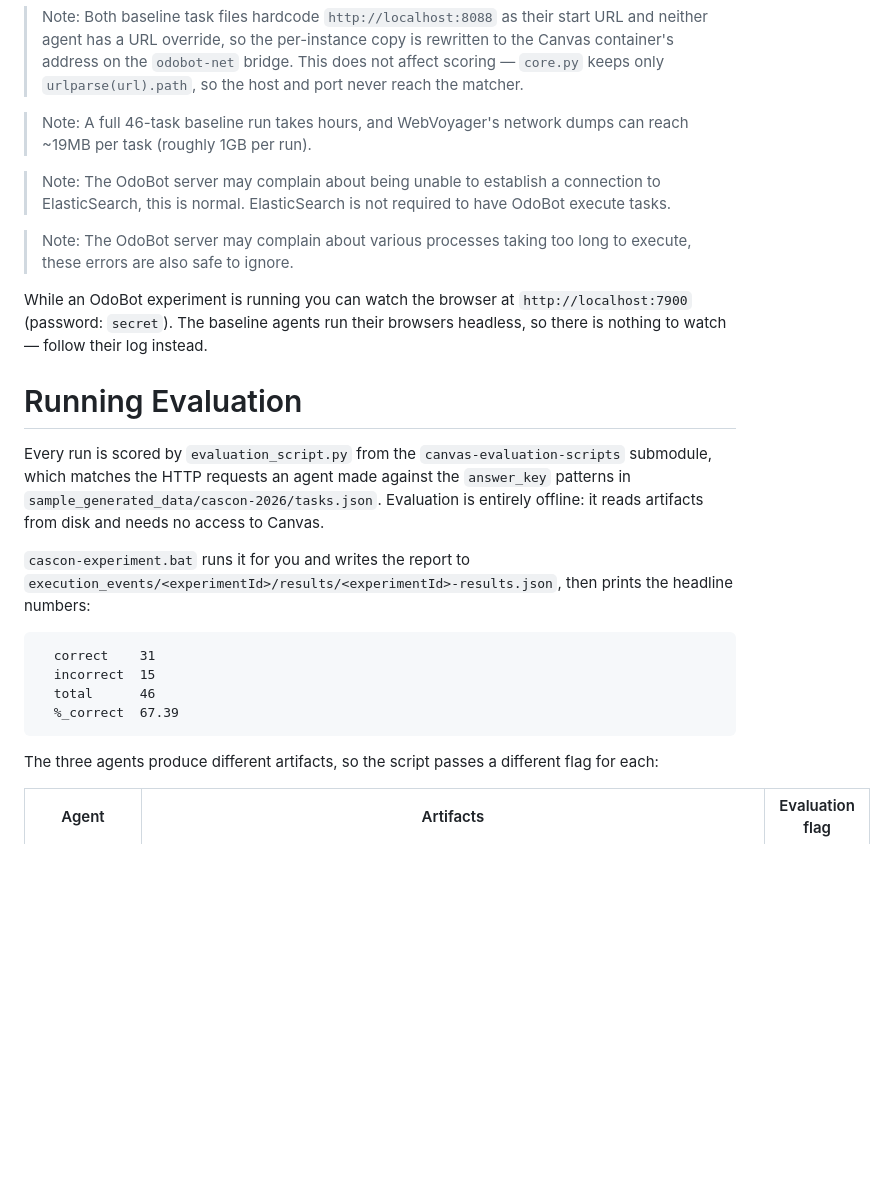
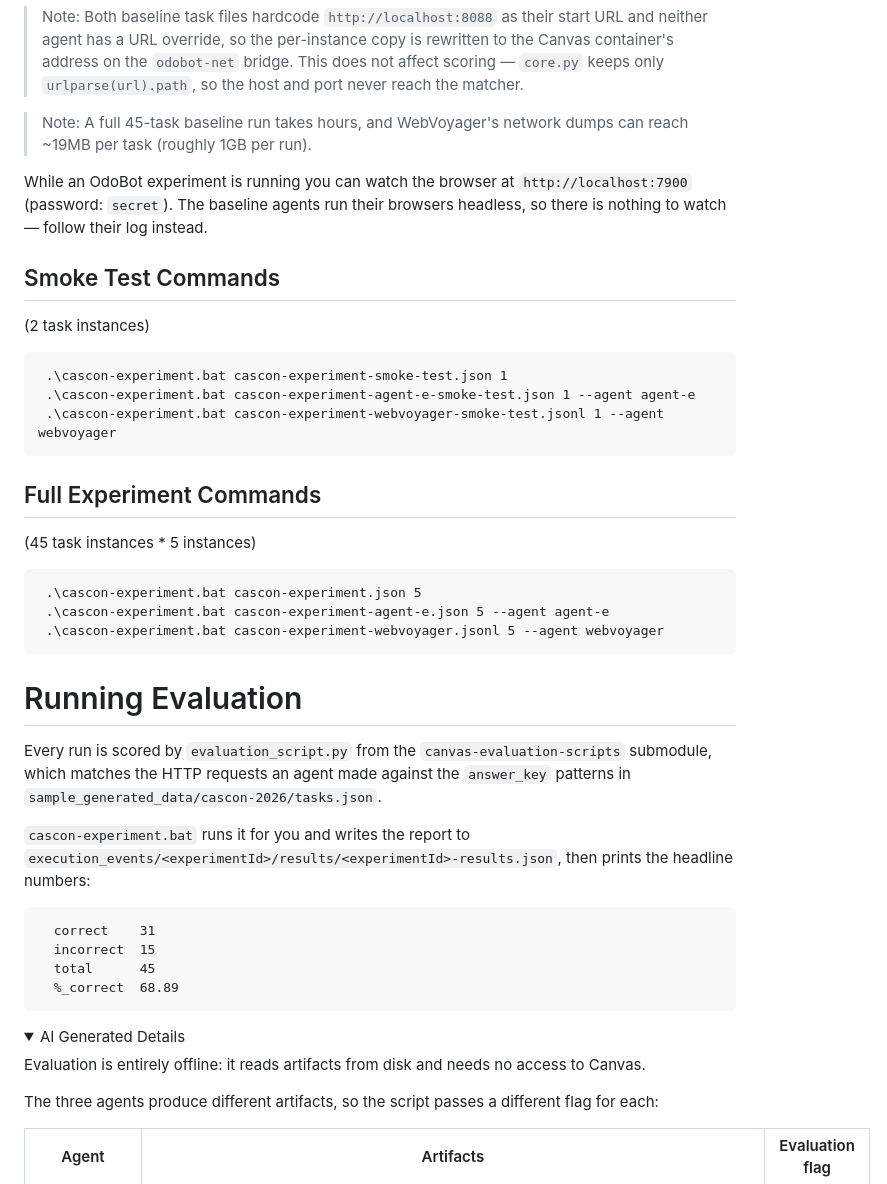
Before and after one commit to aianta/odo-bot, a Markdown page: README.md, the part around one of its changes. Rendered like a GitHub page; folded sections open; blank space fills up the shorter version.

````diff
--- a/README.md
+++ b/README.md
@@ -60,29 +101,55 @@ For each instance the script resets the environment, builds a per-instance copy
 
 >Note: Both baseline task files hardcode `http://localhost:8088` as their start URL and neither agent has a URL override, so the per-instance copy is rewritten to the Canvas container's address on the `odobot-net` bridge. This does not affect scoring — `core.py` keeps only `urlparse(url).path`, so the host and port never reach the matcher.
 
->Note: A full 46-task baseline run takes hours, and WebVoyager's network dumps can reach ~19MB per task (roughly 1GB per run).
+>Note: A full 45-task baseline run takes hours, and WebVoyager's network dumps can reach ~19MB per task (roughly 1GB per run).
 
->Note: The OdoBot server may complain about being unable to establish a connection to ElasticSearch, this is normal. ElasticSearch is not required to have OdoBot execute tasks.
-
->Note: The OdoBot server may complain about various processes taking too long to execute, these errors are also safe to ignore.
 
 While an OdoBot experiment is running you can watch the browser at `http://localhost:7900` (password: `secret`). The baseline agents run their browsers headless, so there is nothing to watch — follow their log instead.
+
+
+</details>
+
+## Smoke Test Commands
+
+(2 task instances)
+
+```
+ .\cascon-experiment.bat cascon-experiment-smoke-test.json 1
+ .\cascon-experiment.bat cascon-experiment-agent-e-smoke-test.json 1 --agent agent-e
+ .\cascon-experiment.bat cascon-experiment-webvoyager-smoke-test.jsonl 1 --agent webvoyager
+```
+
+## Full Experiment Commands
+
+(45 task instances * 5 instances)
+
+```
+ .\cascon-experiment.bat cascon-experiment.json 5
+ .\cascon-experiment.bat cascon-experiment-agent-e.json 5 --agent agent-e
+ .\cascon-experiment.bat cascon-experiment-webvoyager.jsonl 5 --agent webvoyager
+```
+
 
 
 
 
 # Running Evaluation
 
-Every run is scored by `evaluation_script.py` from the `canvas-evaluation-scripts` submodule, which matches the HTTP requests an agent made against the `answer_key` patterns in `sample_generated_data/cascon-2026/tasks.json`. Evaluation is entirely offline: it reads artifacts from disk and needs no access to Canvas.
+Every run is scored by `evaluation_script.py` from the `canvas-evaluation-scripts` submodule, which matches the HTTP requests an agent made against the `answer_key` patterns in `sample_generated_data/cascon-2026/tasks.json`.
 
 `cascon-experiment.bat` runs it for you and writes the report to `execution_events/<experimentId>/results/<experimentId>-results.json`, then prints the headline numbers:
 
 ```
   correct    31
   incorrect  15
-  total      46
-  %_correct  67.39
+  total      45
+  %_correct  68.89
 ```
+
+<details>
+<summary>AI Generated Details</summary>
+
+Evaluation is entirely offline: it reads artifacts from disk and needs no access to Canvas.
 
 The three agents produce different artifacts, so the script passes a different flag for each:
 
````
Also changed, not shown: other parts of README.md (+78 -28 lines).
